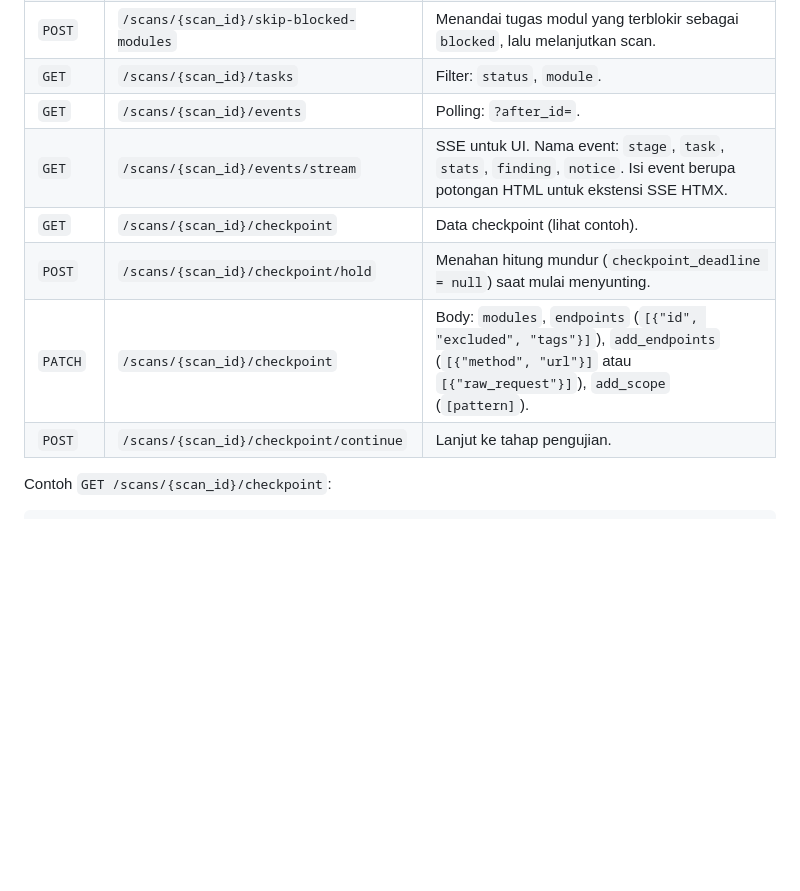
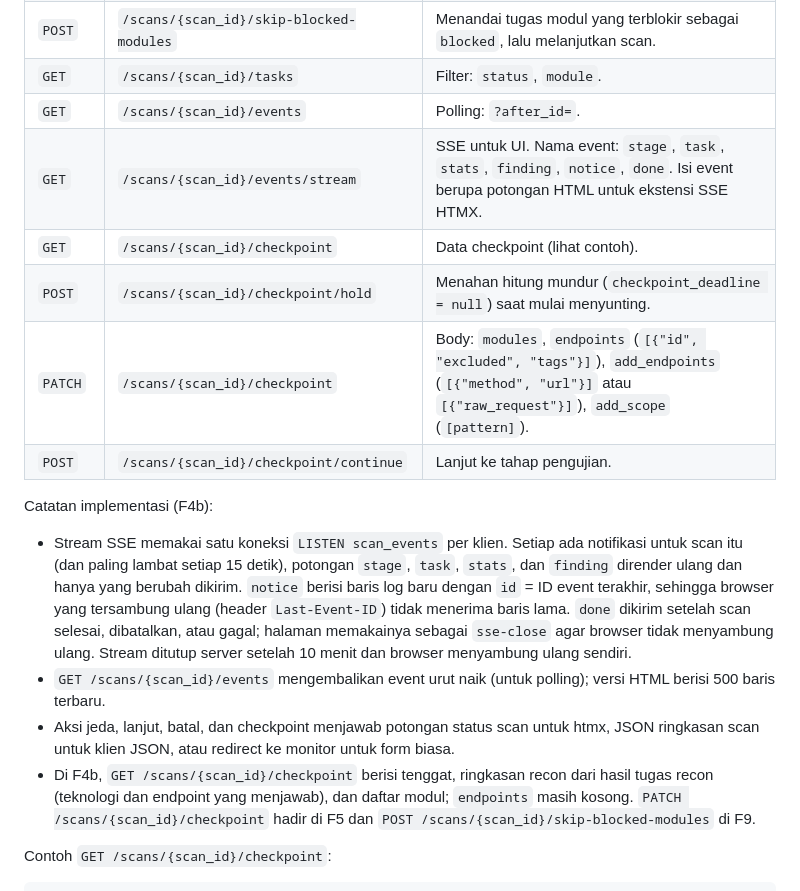
Before and after one commit to Rajdoll/RAJDOLL, a Markdown page: docs/v1/BSD.md, the part around the change. Drawn GitHub-style; blank space fills up the shorter version.

Commit message:
docs: document the scan monitor and SSE stream for F4b
Co-Authored-By: Claude Opus 5.5 <noreply@anthropic.com>
Claude-Session: https://claude.ai/code/session_01TGAdLbAPvLCHY7UdHwpVFq

```diff
--- a/docs/v1/BSD.md
+++ b/docs/v1/BSD.md
@@ -502,11 +502,17 @@ Contoh `POST /engagements` (JSON):
 | `POST` | `/scans/{scan_id}/skip-blocked-modules` | Menandai tugas modul yang terblokir sebagai `blocked`, lalu melanjutkan scan. |
 | `GET` | `/scans/{scan_id}/tasks` | Filter: `status`, `module`. |
 | `GET` | `/scans/{scan_id}/events` | Polling: `?after_id=`. |
-| `GET` | `/scans/{scan_id}/events/stream` | SSE untuk UI. Nama event: `stage`, `task`, `stats`, `finding`, `notice`. Isi event berupa potongan HTML untuk ekstensi SSE HTMX. |
+| `GET` | `/scans/{scan_id}/events/stream` | SSE untuk UI. Nama event: `stage`, `task`, `stats`, `finding`, `notice`, `done`. Isi event berupa potongan HTML untuk ekstensi SSE HTMX. |
 | `GET` | `/scans/{scan_id}/checkpoint` | Data checkpoint (lihat contoh). |
 | `POST` | `/scans/{scan_id}/checkpoint/hold` | Menahan hitung mundur (`checkpoint_deadline = null`) saat mulai menyunting. |
 | `PATCH` | `/scans/{scan_id}/checkpoint` | Body: `modules`, `endpoints` (`[{"id", "excluded", "tags"}]`), `add_endpoints` (`[{"method", "url"}]` atau `[{"raw_request"}]`), `add_scope` (`[pattern]`). |
 | `POST` | `/scans/{scan_id}/checkpoint/continue` | Lanjut ke tahap pengujian. |
+
+Catatan implementasi (F4b):
+- Stream SSE memakai satu koneksi `LISTEN scan_events` per klien. Setiap ada notifikasi untuk scan itu (dan paling lambat setiap 15 detik), potongan `stage`, `task`, `stats`, dan `finding` dirender ulang dan hanya yang berubah dikirim. `notice` berisi baris log baru dengan `id` = ID event terakhir, sehingga browser yang tersambung ulang (header `Last-Event-ID`) tidak menerima baris lama. `done` dikirim setelah scan selesai, dibatalkan, atau gagal; halaman memakainya sebagai `sse-close` agar browser tidak menyambung ulang. Stream ditutup server setelah 10 menit dan browser menyambung ulang sendiri.
+- `GET /scans/{scan_id}/events` mengembalikan event urut naik (untuk polling); versi HTML berisi 500 baris terbaru.
+- Aksi jeda, lanjut, batal, dan checkpoint menjawab potongan status scan untuk htmx, JSON ringkasan scan untuk klien JSON, atau redirect ke monitor untuk form biasa.
+- Di F4b, `GET /scans/{scan_id}/checkpoint` berisi tenggat, ringkasan recon dari hasil tugas recon (teknologi dan endpoint yang menjawab), dan daftar modul; `endpoints` masih kosong. `PATCH /scans/{scan_id}/checkpoint` hadir di F5 dan `POST /scans/{scan_id}/skip-blocked-modules` di F9.
 
 Contoh `GET /scans/{scan_id}/checkpoint`:
 
```
Also changed, not shown: AGENTS.md (+5 -2 lines).
